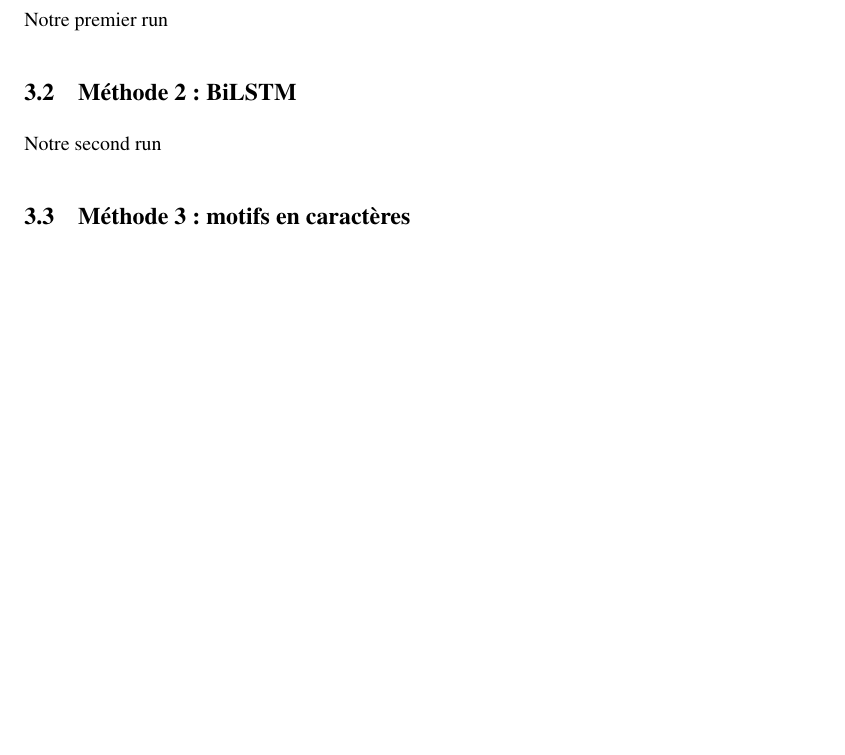
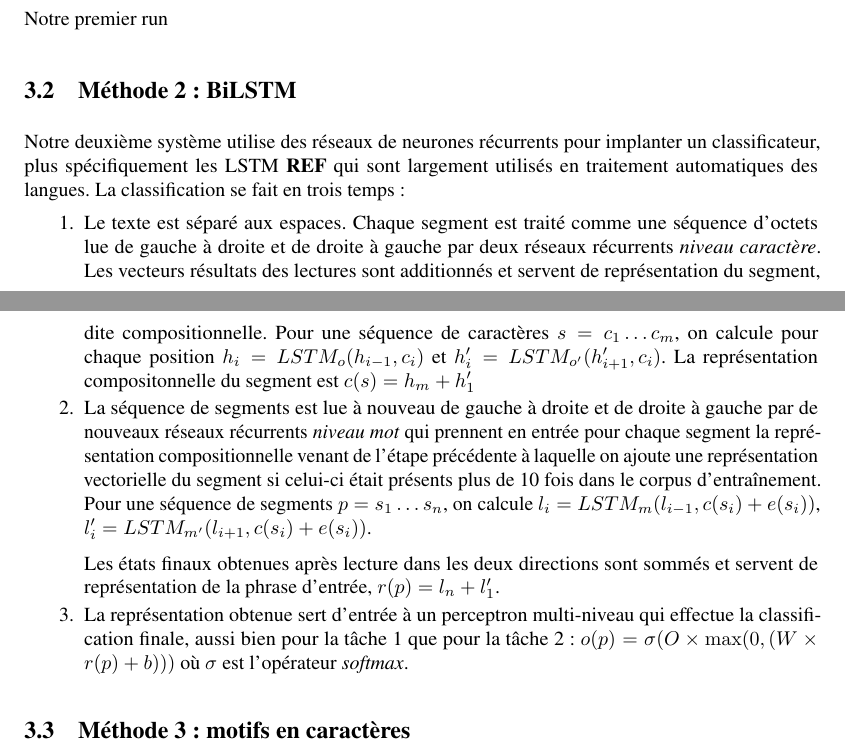
Before and after one commit to dbuscaldi/tweetaneuse2018, a LaTeX document (article/tweetaneuse.tex, which reads article/parts/03_methodes_run2_Joseph.tex): part of page 1 of 2 before the commit and two parts of pages 1 and 2 of 2 after it, the two joined at a grey line, cut so that both start at the same text, the shorter picture padded with empty space. Compiled offline with pdfLaTeX; a missing bibliography style is replaced by a similar one.

Commit message:
bilstm première

```diff
--- a/article/parts/03_methodes_run2_Joseph.tex
+++ b/article/parts/03_methodes_run2_Joseph.tex
@@ -1 +1,37 @@
- Notre second run
+Notre deuxième système utilise des réseaux de neurones récurrents pour implanter un classificateur, plus spécifiquement les LSTM \textbf{REF} qui sont largement utilisés en traitement automatiques des langues.
+La classification se fait en trois temps~:
+\begin{enumerate}
+\item Le texte est séparé aux espaces.
+  Chaque segment est traité comme une séquence d'octets lue de gauche à droite et de droite à gauche par deux réseaux récurrents \emph{niveau caractère}.
+  Les vecteurs résultats des lectures sont additionnés et servent de
+  représentation du segment, dite compositionnelle. Pour une séquence
+  de caractères $s = c_{1}\ldots c_{m}$, on calcule pour chaque position
+  $h_{i} = LSTM_{o}(h_{i-1},c_{i})$ et $h'_{i} =
+  LSTM_{o'}(h'_{i+1},c_{i})$. La représentation compositonnelle du
+  segment est $c(s) = h_{m} + h'_{1}$
+
+\item La séquence de segments est lue à nouveau de gauche à droite et
+  de droite à gauche par de nouveaux réseaux récurrents \emph{niveau
+    mot} qui prennent en entrée pour chaque segment la représentation
+  compositionnelle venant de l'étape précédente à laquelle on ajoute
+  une représentation vectorielle du segment si celui-ci était présents
+  plus de 10 fois dans le corpus d'entraînement.
+  Pour une séquence de segments $p = s_{1} \ldots s_{n}$, on calcule
+  $l_{i} = LSTM_{m}(l_{i-1},c(s_{i}) + e(s_{i}))$, $l'_{i} =
+  LSTM_{m'}(l_{i+1},c(s_{i}) + e(s_{i}))$.
+
+   Les états finaux obtenues après lecture dans les deux directions
+  sont sommés et servent de représentation de la phrase d'entrée,
+  $r(p) = l_{n} + l'_{1}$.
+
+\item La représentation obtenue sert d'entrée à un perceptron multi-niveau qui
+  effectue la classification finale, aussi bien pour la tâche 1 que
+  pour la tâche 2:  $o(p) = \sigma(O \times \max(0, (W \times r(p) +
+  b)))$ où $\sigma$ est l'opérateur \emph{softmax}.
+\end{enumerate}
+
+
+%%% Local Variables:
+%%% mode: latex
+%%% TeX-master: "../tweetaneuse"
+%%% End:
```
